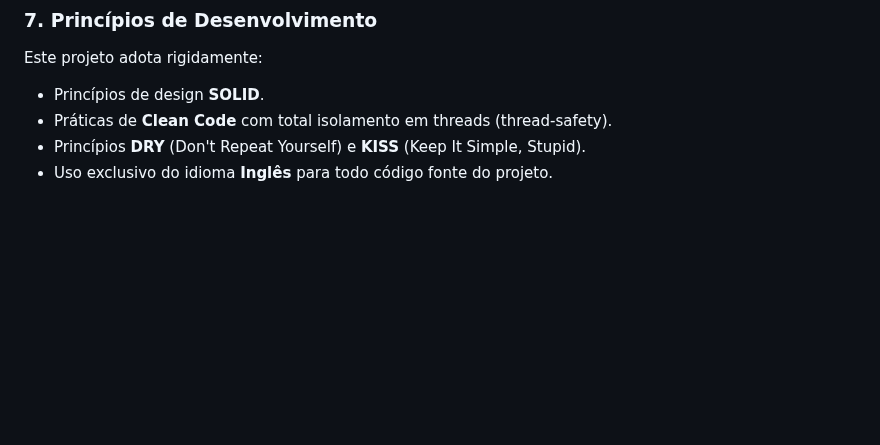
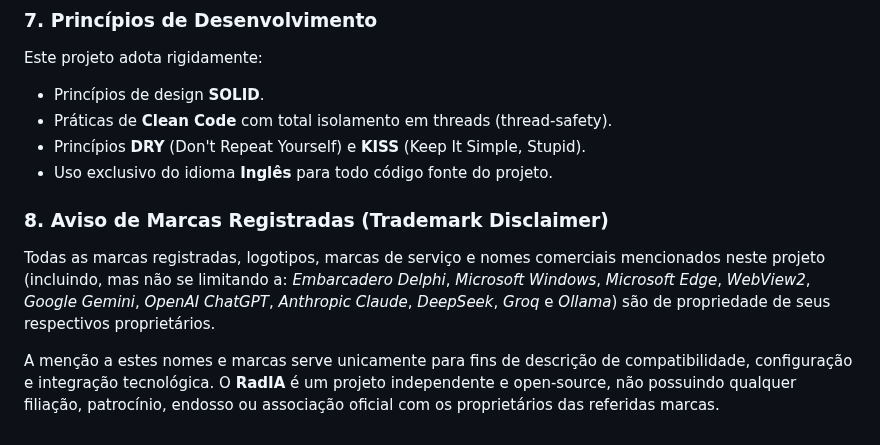
Before and after one commit to onyxadm/RadIA-Plugin, a Markdown page: README.md, the part around the change. Rendered like a GitHub page; blank space fills up the shorter version.

Commit message:
docs: add trademark disclaimers to READMEs

```diff
--- a/README.md
+++ b/README.md
@@ -211,3 +211,8 @@ Este projeto adota rigidamente:
 *   Práticas de **Clean Code** com total isolamento em threads (thread-safety).
 *   Princípios **DRY** (Don't Repeat Yourself) e **KISS** (Keep It Simple, Stupid).
 *   Uso exclusivo do idioma **Inglês** para todo código fonte do projeto.
+
+### 8. Aviso de Marcas Registradas (Trademark Disclaimer)
+Todas as marcas registradas, logotipos, marcas de serviço e nomes comerciais mencionados neste projeto (incluindo, mas não se limitando a: *Embarcadero Delphi*, *Microsoft Windows*, *Microsoft Edge*, *WebView2*, *Google Gemini*, *OpenAI ChatGPT*, *Anthropic Claude*, *DeepSeek*, *Groq* e *Ollama*) são de propriedade de seus respectivos proprietários.
+
+A menção a estes nomes e marcas serve unicamente para fins de descrição de compatibilidade, configuração e integração tecnológica. O **RadIA** é um projeto independente e open-source, não possuindo qualquer filiação, patrocínio, endosso ou associação oficial com os proprietários das referidas marcas.
```
Also changed, not shown: README.en.md (+5 -0 lines).
